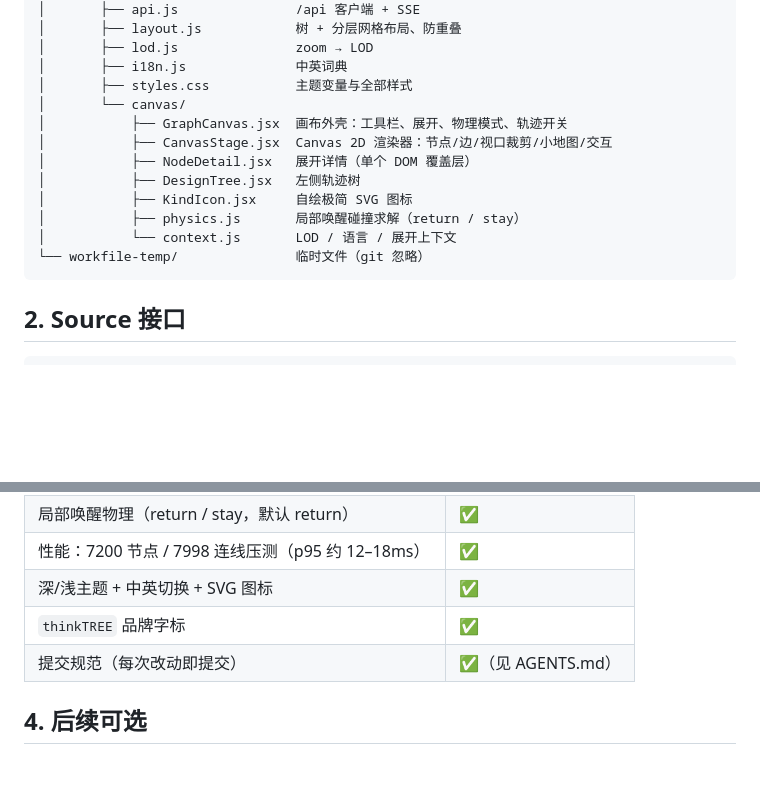
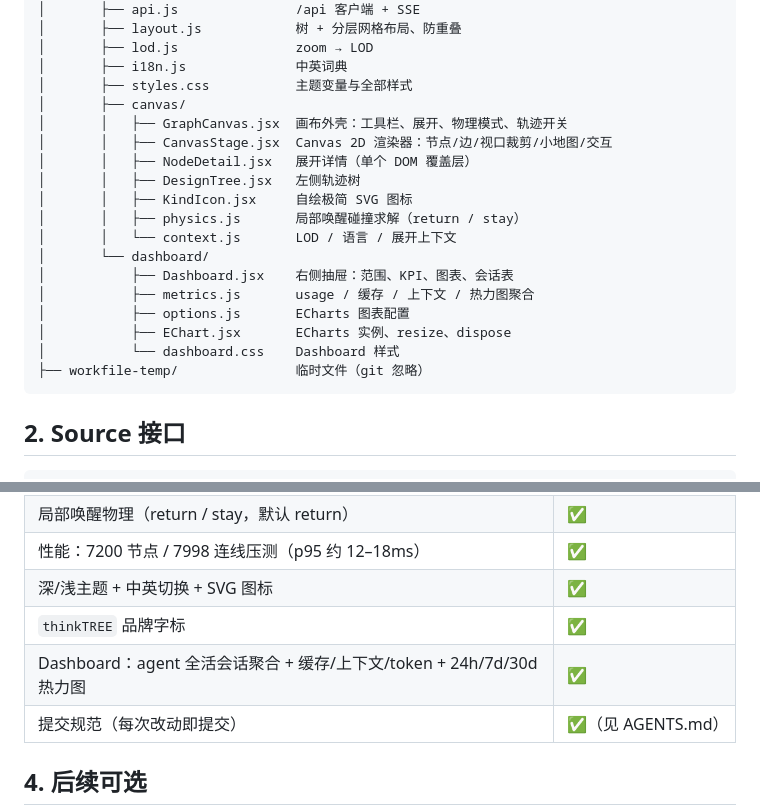
Before and after one commit to kwong012/thinktree, a Markdown page: PLAN.md, 2 parts joined by grey strips. Rendered like a GitHub page; blank space fills up the shorter version.

````diff
--- a/PLAN.md
+++ b/PLAN.md
@@ -32,15 +32,21 @@ thinktree/
 │       ├── lod.js               zoom → LOD
 │       ├── i18n.js              中英词典
 │       ├── styles.css           主题变量与全部样式
-│       └── canvas/
-│           ├── GraphCanvas.jsx  画布外壳：工具栏、展开、物理模式、轨迹开关
-│           ├── CanvasStage.jsx  Canvas 2D 渲染器：节点/边/视口裁剪/小地图/交互
-│           ├── NodeDetail.jsx   展开详情（单个 DOM 覆盖层）
-│           ├── DesignTree.jsx   左侧轨迹树
-│           ├── KindIcon.jsx     自绘极简 SVG 图标
-│           ├── physics.js       局部唤醒碰撞求解（return / stay）
-│           └── context.js       LOD / 语言 / 展开上下文
-└── workfile-temp/               临时文件（git 忽略）
+│       ├── canvas/
+│       │   ├── GraphCanvas.jsx  画布外壳：工具栏、展开、物理模式、轨迹开关
+│       │   ├── CanvasStage.jsx  Canvas 2D 渲染器：节点/边/视口裁剪/小地图/交互
+│       │   ├── NodeDetail.jsx   展开详情（单个 DOM 覆盖层）
+│       │   ├── DesignTree.jsx   左侧轨迹树
+│       │   ├── KindIcon.jsx     自绘极简 SVG 图标
+│       │   ├── physics.js       局部唤醒碰撞求解（return / stay）
+│       │   └── context.js       LOD / 语言 / 展开上下文
+│       └── dashboard/
+│           ├── Dashboard.jsx    右侧抽屉：范围、KPI、图表、会话表
+│           ├── metrics.js       usage / 缓存 / 上下文 / 热力图聚合
+│           ├── options.js       ECharts 图表配置
+│           ├── EChart.jsx       ECharts 实例、resize、dispose
+│           └── dashboard.css    Dashboard 样式
+├── workfile-temp/               临时文件（git 忽略）
 ```
 
 ## 2. Source 接口
@@ -83,6 +89,7 @@ thinktree/
 | 性能：7200 节点 / 7998 连线压测（p95 约 12–18ms） | ✅ |
 | 深/浅主题 + 中英切换 + SVG 图标 | ✅ |
 | `thinkTREE` 品牌字标 | ✅ |
+| Dashboard：agent 全活会话聚合 + 缓存/上下文/token + 24h/7d/30d 热力图 | ✅ |
 | 提交规范（每次改动即提交） | ✅（见 AGENTS.md） |
 
 ## 4. 后续可选
````
Also changed, not shown: SPEC.md (+3 -0 lines).
